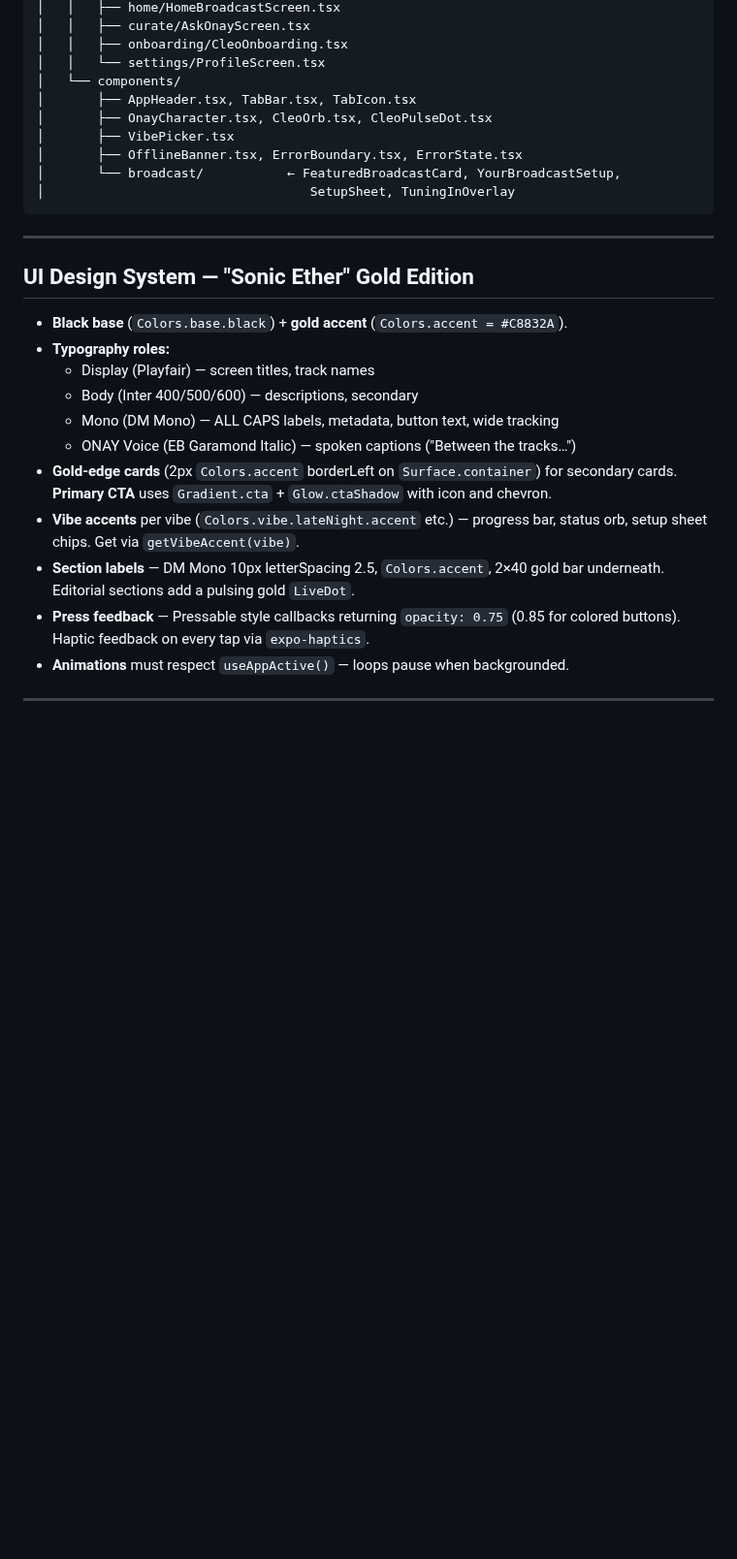
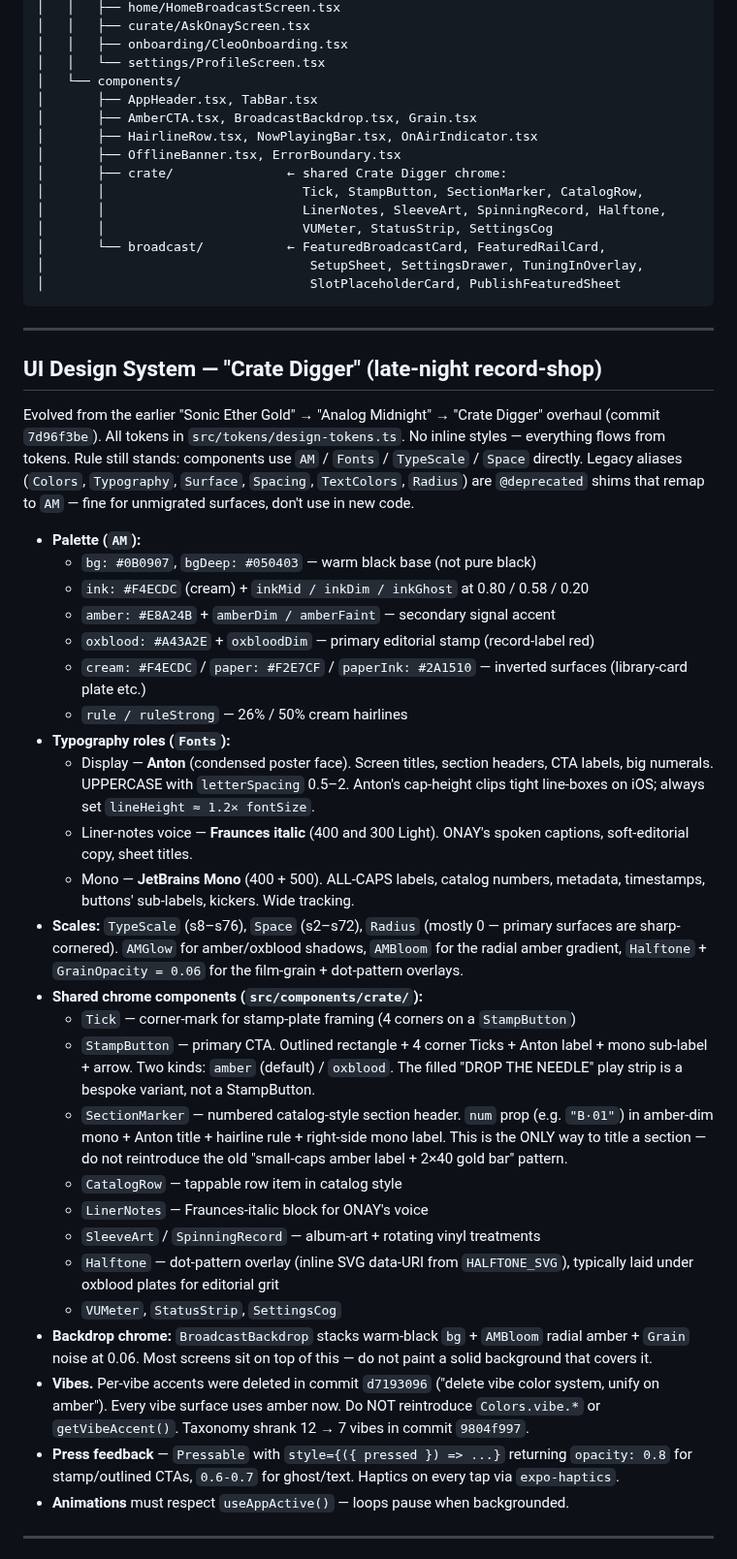
Before and after one commit to bworthy89/cleo, a Markdown page: CLAUDE.md, the part around the change. Shown at 97% size. GitHub-like rendering; blank space fills up the shorter version.

Commit message:
docs: refresh CLAUDE.md UI system + add UI review fix plan
CLAUDE.md "UI Design System" section was still describing the
long-retired "Sonic Ether Gold" palette. Rewrote to reflect
"Crate Digger" (AM tokens, Anton/Fraunces/JetBrainsMono,
amber/oxblood/cream, SectionMarker + StampButton language,
shared chrome in src/components/crate/).

Also captures the 2026-04-24 UI + UX review as a tracked plan
for the ui-review branch.

Co-Authored-By: Claude Opus 4.7 (1M context) <noreply@anthropic.com>

````diff
--- a/CLAUDE.md
+++ b/CLAUDE.md
@@ -124,33 +124,75 @@ cleo-app/
 │   │   ├── onboarding/CleoOnboarding.tsx
 │   │   └── settings/ProfileScreen.tsx
 │   └── components/
-│       ├── AppHeader.tsx, TabBar.tsx, TabIcon.tsx
-│       ├── OnayCharacter.tsx, CleoOrb.tsx, CleoPulseDot.tsx
-│       ├── VibePicker.tsx
-│       ├── OfflineBanner.tsx, ErrorBoundary.tsx, ErrorState.tsx
-│       └── broadcast/           ← FeaturedBroadcastCard, YourBroadcastSetup,
-│                                   SetupSheet, TuningInOverlay
+│       ├── AppHeader.tsx, TabBar.tsx
+│       ├── AmberCTA.tsx, BroadcastBackdrop.tsx, Grain.tsx
+│       ├── HairlineRow.tsx, NowPlayingBar.tsx, OnAirIndicator.tsx
+│       ├── OfflineBanner.tsx, ErrorBoundary.tsx
+│       ├── crate/               ← shared Crate Digger chrome:
+│       │                          Tick, StampButton, SectionMarker, CatalogRow,
+│       │                          LinerNotes, SleeveArt, SpinningRecord, Halftone,
+│       │                          VUMeter, StatusStrip, SettingsCog
+│       └── broadcast/           ← FeaturedBroadcastCard, FeaturedRailCard,
+│                                   SetupSheet, SettingsDrawer, TuningInOverlay,
+│                                   SlotPlaceholderCard, PublishFeaturedSheet
 ```
 
 ---
 
-## UI Design System — "Sonic Ether" Gold Edition
+## UI Design System — "Crate Digger" (late-night record-shop)
 
-- **Black base** (`Colors.base.black`) + **gold accent** (`Colors.accent = #C8832A`).
-- **Typography roles:**
-  - Display (Playfair) — screen titles, track names
-  - Body (Inter 400/500/600) — descriptions, secondary
-  - Mono (DM Mono) — ALL CAPS labels, metadata, button text, wide tracking
-  - ONAY Voice (EB Garamond Italic) — spoken captions ("Between the tracks…")
-- **Gold-edge cards** (2px `Colors.accent` borderLeft on `Surface.container`) for
-  secondary cards. **Primary CTA** uses `Gradient.cta` + `Glow.ctaShadow` with icon
-  and chevron.
-- **Vibe accents** per vibe (`Colors.vibe.lateNight.accent` etc.) — progress bar,
-  status orb, setup sheet chips. Get via `getVibeAccent(vibe)`.
-- **Section labels** — DM Mono 10px letterSpacing 2.5, `Colors.accent`, 2×40 gold
-  bar underneath. Editorial sections add a pulsing gold `LiveDot`.
-- **Press feedback** — Pressable style callbacks returning `opacity: 0.75` (0.85 for
-  colored buttons). Haptic feedback on every tap via `expo-haptics`.
+Evolved from the earlier "Sonic Ether Gold" → "Analog Midnight" → "Crate Digger"
+overhaul (commit `7d96f3be`). All tokens in `src/tokens/design-tokens.ts`. No inline
+styles — everything flows from tokens. Rule still stands: components use `AM` /
+`Fonts` / `TypeScale` / `Space` directly. Legacy aliases (`Colors`, `Typography`,
+`Surface`, `Spacing`, `TextColors`, `Radius`) are `@deprecated` shims that remap to
+`AM` — fine for unmigrated surfaces, don't use in new code.
+
+- **Palette (`AM`):**
+  - `bg: #0B0907`, `bgDeep: #050403` — warm black base (not pure black)
+  - `ink: #F4ECDC` (cream) + `inkMid / inkDim / inkGhost` at 0.80 / 0.58 / 0.20
+  - `amber: #E8A24B` + `amberDim / amberFaint` — secondary signal accent
+  - `oxblood: #A43A2E` + `oxbloodDim` — primary editorial stamp (record-label red)
+  - `cream: #F4ECDC` / `paper: #F2E7CF` / `paperInk: #2A1510` — inverted surfaces
+    (library-card plate etc.)
+  - `rule / ruleStrong` — 26% / 50% cream hairlines
+- **Typography roles (`Fonts`):**
+  - Display — **Anton** (condensed poster face). Screen titles, section headers,
+    CTA labels, big numerals. UPPERCASE with `letterSpacing` 0.5–2. Anton's
+    cap-height clips tight line-boxes on iOS; always set `lineHeight ≈ 1.2× fontSize`.
+  - Liner-notes voice — **Fraunces italic** (400 and 300 Light). ONAY's spoken
+    captions, soft-editorial copy, sheet titles.
+  - Mono — **JetBrains Mono** (400 + 500). ALL-CAPS labels, catalog numbers,
+    metadata, timestamps, buttons' sub-labels, kickers. Wide tracking.
+- **Scales:** `TypeScale` (s8–s76), `Space` (s2–s72), `Radius` (mostly 0 — primary
+  surfaces are sharp-cornered). `AMGlow` for amber/oxblood shadows, `AMBloom`
+  for the radial amber gradient, `Halftone` + `GrainOpacity = 0.06` for the
+  film-grain + dot-pattern overlays.
+- **Shared chrome components (`src/components/crate/`):**
+  - `Tick` — corner-mark for stamp-plate framing (4 corners on a `StampButton`)
+  - `StampButton` — primary CTA. Outlined rectangle + 4 corner Ticks + Anton label +
+    mono sub-label + arrow. Two kinds: `amber` (default) / `oxblood`. The filled
+    "DROP THE NEEDLE" play strip is a bespoke variant, not a StampButton.
+  - `SectionMarker` — numbered catalog-style section header. `num` prop (e.g.
+    `"B·01"`) in amber-dim mono + Anton title + hairline rule + right-side mono
+    label. This is the ONLY way to title a section — do not reintroduce the old
+    "small-caps amber label + 2×40 gold bar" pattern.
+  - `CatalogRow` — tappable row item in catalog style
+  - `LinerNotes` — Fraunces-italic block for ONAY's voice
+  - `SleeveArt` / `SpinningRecord` — album-art + rotating vinyl treatments
+  - `Halftone` — dot-pattern overlay (inline SVG data-URI from `HALFTONE_SVG`),
+    typically laid under oxblood plates for editorial grit
+  - `VUMeter`, `StatusStrip`, `SettingsCog`
+- **Backdrop chrome:** `BroadcastBackdrop` stacks warm-black `bg` + `AMBloom`
+  radial amber + `Grain` noise at 0.06. Most screens sit on top of this — do
+  not paint a solid background that covers it.
+- **Vibes.** Per-vibe accents were deleted in commit `d7193096` ("delete vibe
+  color system, unify on amber"). Every vibe surface uses amber now. Do NOT
+  reintroduce `Colors.vibe.*` or `getVibeAccent()`. Taxonomy shrank 12 → 7 vibes
+  in commit `9804f997`.
+- **Press feedback** — `Pressable` with `style={({ pressed }) => ...}` returning
+  `opacity: 0.8` for stamp/outlined CTAs, `0.6-0.7` for ghost/text. Haptics on
+  every tap via `expo-haptics`.
 - **Animations** must respect `useAppActive()` — loops pause when backgrounded.
 
 ---
````
Also changed, not shown: 1 other file.
